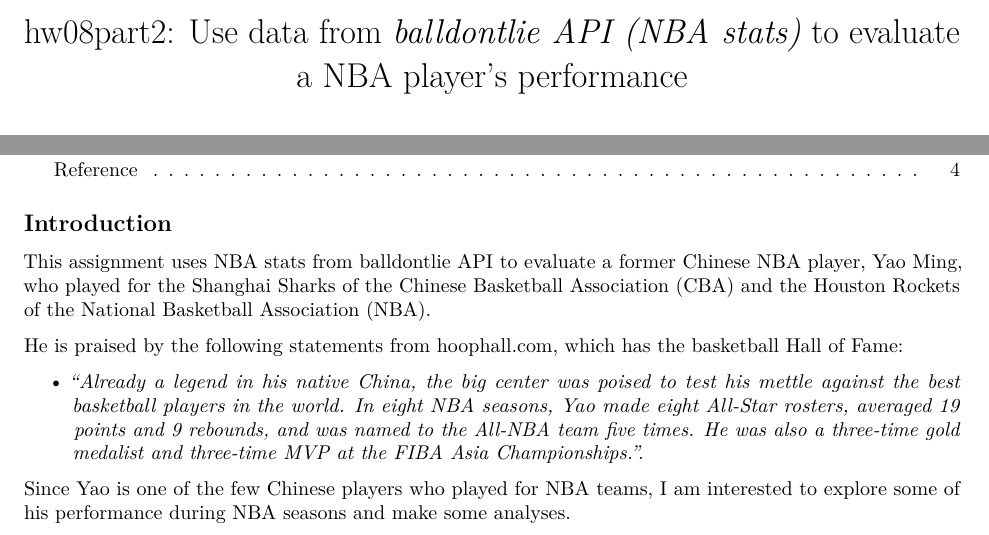
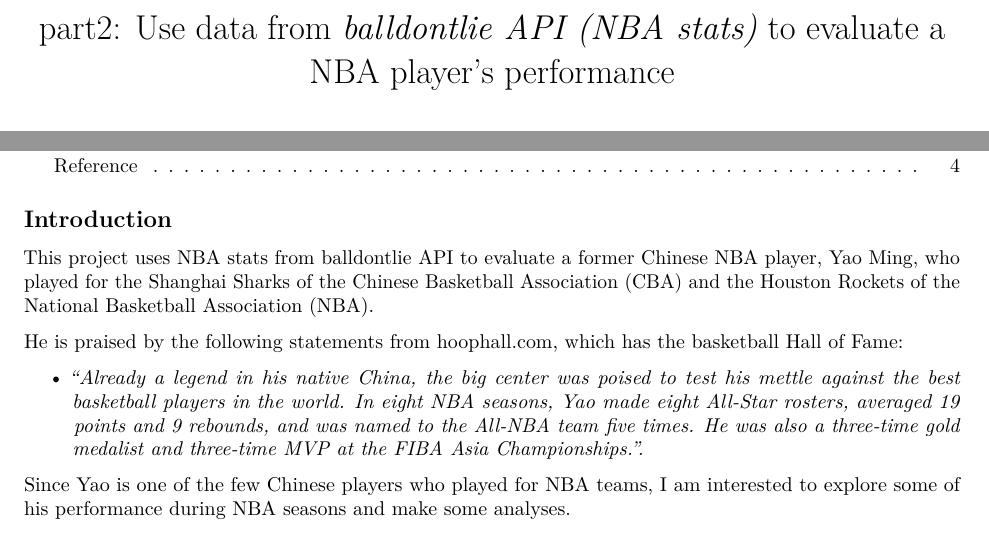
Before and after one commit to bohanyin/API-and-web-scraping-practice, an R Markdown document (Part2.Rmd): two parts of page 1 of 4, joined at a grey line, cut so that both start at the same text. Rendered offline with R 4.5, knitr and Pandoc, then LaTeX, with nearby package versions; some code elsewhere in the file could not run offline.

Commit message:
Update and rename
Minor updates and rename the file

```diff
--- a/hw08_Part2.Rmd
+++ b/Part2.Rmd
@@ -1,5 +1,5 @@
 ---
-title: "hw08part2: Use data from *balldontlie API (NBA stats)* to evaluate a NBA player's performance"
+title: "part2: Use data from *balldontlie API (NBA stats)* to evaluate a NBA player's performance"
 author: "Bohan Yin"
 date: "11/24/2019"
 output:
@@ -28,7 +28,7 @@
 
 ## Introduction
 
-This assignment uses NBA stats from balldontlie API to evaluate a former Chinese NBA player, Yao Ming, who played for the Shanghai Sharks of the Chinese Basketball Association (CBA) and the Houston Rockets of the National Basketball Association (NBA).
+This project uses NBA stats from balldontlie API to evaluate a former Chinese NBA player, Yao Ming, who played for the Shanghai Sharks of the Chinese Basketball Association (CBA) and the Houston Rockets of the National Basketball Association (NBA).
 
 He is praised by the following statements from hoophall.com, which has the basketball Hall of Fame:
 
```
